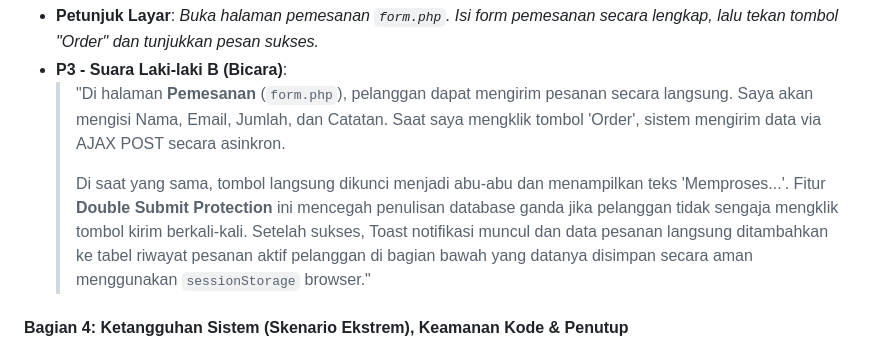
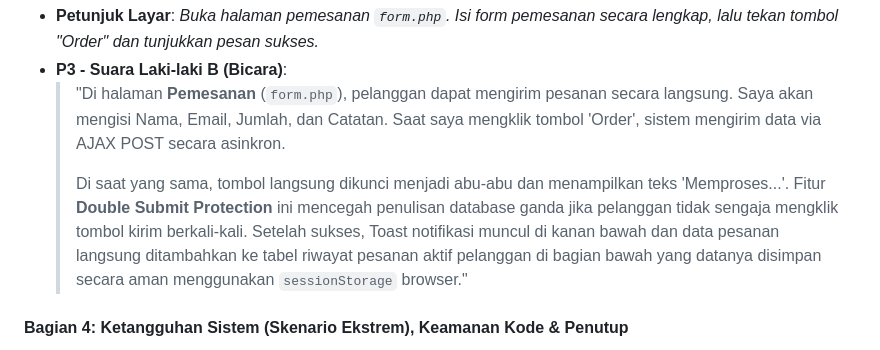
Before and after one commit to NatasyaJollyn/BakenBrew, a Markdown page: naskah_presentasi_dan_prd.md, the part around the change. Drawn GitHub-style.

Commit message:
docs: correct toast notification position to bottom right in EAS script

```diff
--- a/naskah_presentasi_dan_prd.md
+++ b/naskah_presentasi_dan_prd.md
@@ -95,7 +95,7 @@ Sistem **Bake'n Brew** adalah aplikasi web pemesanan kopi dan roti (*bakery*) be
 *   **P3 - Suara Laki-laki B (Bicara)**:
     > "Di halaman **Pemesanan** (`form.php`), pelanggan dapat mengirim pesanan secara langsung. Saya akan mengisi Nama, Email, Jumlah, dan Catatan. Saat saya mengklik tombol 'Order', sistem mengirim data via AJAX POST secara asinkron.
     >
-    > Di saat yang sama, tombol langsung dikunci menjadi abu-abu dan menampilkan teks 'Memproses...'. Fitur **Double Submit Protection** ini mencegah penulisan database ganda jika pelanggan tidak sengaja mengklik tombol kirim berkali-kali. Setelah sukses, Toast notifikasi muncul dan data pesanan langsung ditambahkan ke tabel riwayat pesanan aktif pelanggan di bagian bawah yang datanya disimpan secara aman menggunakan `sessionStorage` browser."
+    > Di saat yang sama, tombol langsung dikunci menjadi abu-abu dan menampilkan teks 'Memproses...'. Fitur **Double Submit Protection** ini mencegah penulisan database ganda jika pelanggan tidak sengaja mengklik tombol kirim berkali-kali. Setelah sukses, Toast notifikasi muncul di kanan bawah dan data pesanan langsung ditambahkan ke tabel riwayat pesanan aktif pelanggan di bagian bawah yang datanya disimpan secara aman menggunakan `sessionStorage` browser."
 
 #### **Bagian 4: Ketangguhan Sistem (Skenario Ekstrem), Keamanan Kode & Penutup**
 *   **Petunjuk Layar**: *Kembali ke dashboard admin, matikan toggle status toko menjadi "CLOSED". Beralih ke tab pelanggan, refresh halaman `form.php`.*
```
